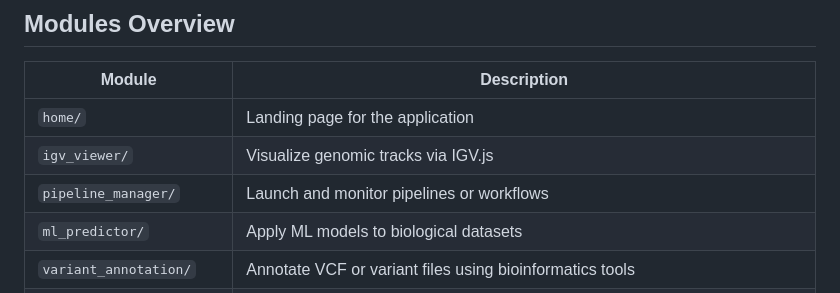
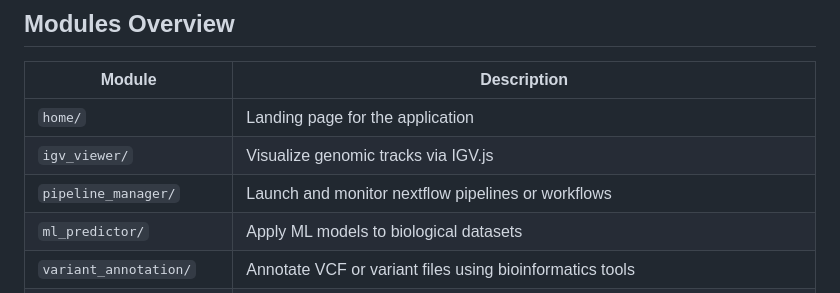
Before and after one commit to man4ish/BioStudio, a Markdown page: README.md, the part around the change. Drawn GitHub-style.

```diff
--- a/README.md
+++ b/README.md
@@ -80,7 +80,7 @@ Visit [http://127.0.0.1:8000](http://127.0.0.1:8000)
 |------------------------|----------------------------------------------------------------------|
 | `home/`                | Landing page for the application                                     |
 | `igv_viewer/`          | Visualize genomic tracks via IGV.js                                 |
-| `pipeline_manager/`    | Launch and monitor pipelines or workflows                           |
+| `pipeline_manager/`    | Launch and monitor nextflow pipelines or workflows                           |
 | `ml_predictor/`        | Apply ML models to biological datasets                              |
 | `variant_annotation/`  | Annotate VCF or variant files using bioinformatics tools           |
 | `pathway_enrichment/`  | Run Enrichr or GSEA on gene lists and visualize results            |
```
